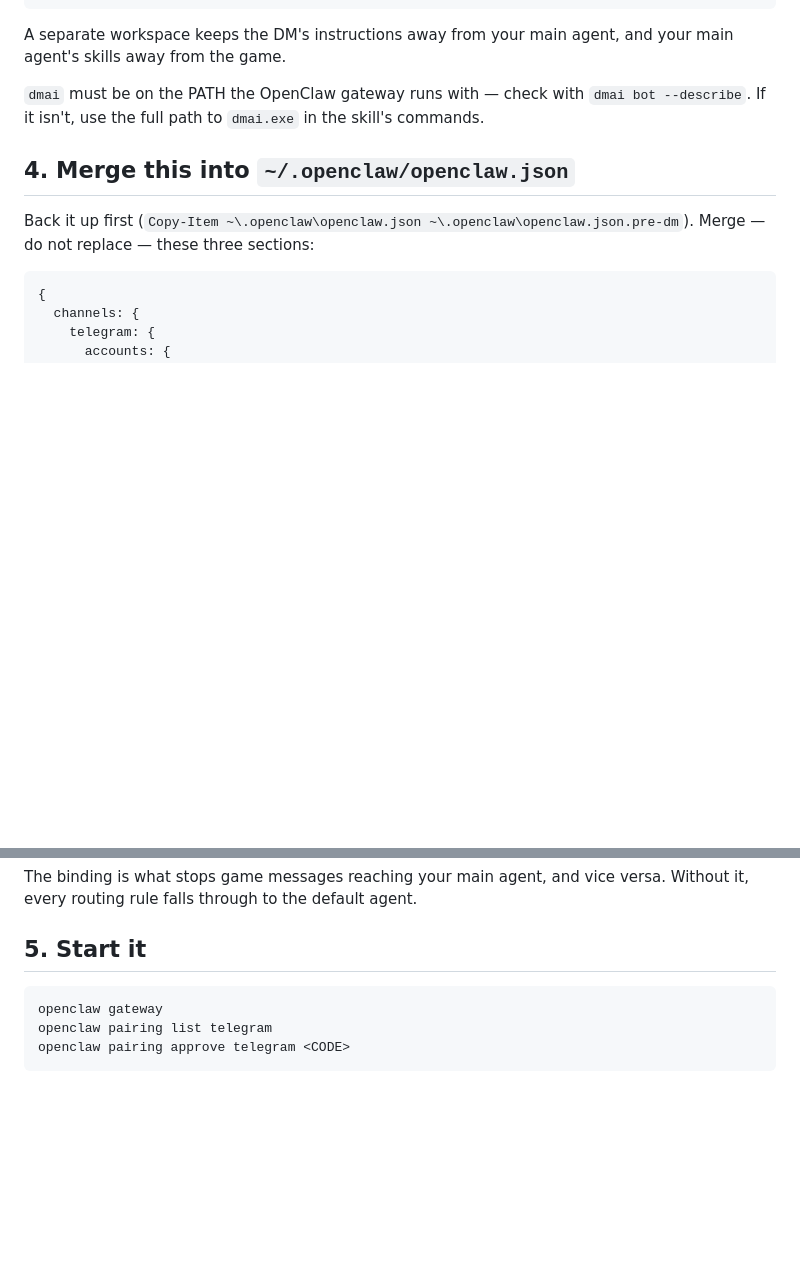
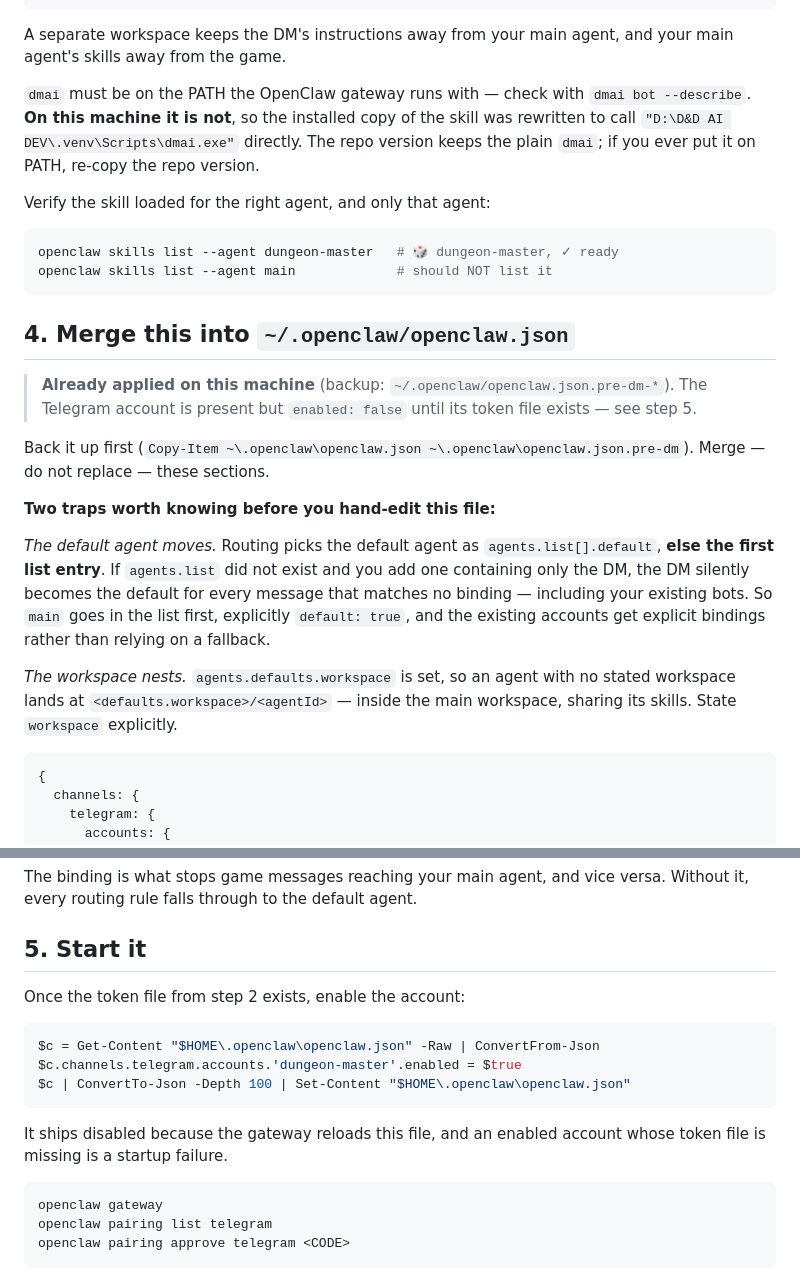
Before and after one commit to K0RAXX/dmai, a Markdown page: docs/openclaw-telegram.md, 2 parts joined by grey strips. Rendered like a GitHub page; blank space fills up the shorter version.

Commit message:
Document the applied OpenClaw config, and the two traps in it
Applied the DM wiring to the live ~/.openclaw/openclaw.json (backed up first,
purely additive -- a key-by-key diff of before and after shows nothing lost and
nothing changed). Recording what the file now contains, and the two things that
would bite anyone editing it by hand:

- The default agent moves. Routing picks agents.list[].default, else the FIRST
  LIST ENTRY. Since agents.list did not exist, adding one containing only the
  DM would have made it the default agent for every unmatched message and
  quietly hijacked the existing Telegram bots. main goes in first, explicitly
  default: true, and both existing accounts get explicit bindings.
- The workspace nests. agents.defaults.workspace is set, so an agent with no
  stated workspace lands inside the main workspace and shares its skills.

The account ships enabled: false because the gateway reloads config and its
token file does not exist yet; the doc carries the one-liner to flip it.

dmai is not on the gateway's PATH, so the installed skill calls dmai.exe by
absolute path while the repo copy keeps the portable `dmai`.

Verified: openclaw agents list shows main still default with its routing rules;
skills list --agent dungeon-master shows the skill ready, --agent main does not;
doctor reports 0 errors. Its plaintext-secret warning is pre-existing and the
new account does not add to it -- it uses tokenFile, not an inline token.

Co-Authored-By: Claude Opus 5 <noreply@anthropic.com>
Claude-Session: https://claude.ai/code/session_01KMiLHYH42sGieSnuxYmVN3

````diff
--- a/docs/openclaw-telegram.md
+++ b/docs/openclaw-telegram.md
@@ -58,13 +58,39 @@ A separate workspace keeps the DM's instructions away from your main agent, and
 your main agent's skills away from the game.
 
 `dmai` must be on the PATH the OpenClaw gateway runs with — check with
-`dmai bot --describe`. If it isn't, use the full path to `dmai.exe` in the
-skill's commands.
+`dmai bot --describe`. **On this machine it is not**, so the installed copy of
+the skill was rewritten to call
+`"D:\D&D AI DEV\.venv\Scripts\dmai.exe"` directly. The repo version keeps
+the plain `dmai`; if you ever put it on PATH, re-copy the repo version.
+
+Verify the skill loaded for the right agent, and only that agent:
+
+```bash
+openclaw skills list --agent dungeon-master   # 🎲 dungeon-master, ✓ ready
+openclaw skills list --agent main             # should NOT list it
+```
 
 ## 4. Merge this into `~/.openclaw/openclaw.json`
 
+> **Already applied on this machine** (backup: `~/.openclaw/openclaw.json.pre-dm-*`).
+> The Telegram account is present but `enabled: false` until its token file
+> exists — see step 5.
+
 Back it up first (`Copy-Item ~\.openclaw\openclaw.json ~\.openclaw\openclaw.json.pre-dm`).
-Merge — do not replace — these three sections:
+Merge — do not replace — these sections.
+
+**Two traps worth knowing before you hand-edit this file:**
+
+*The default agent moves.* Routing picks the default agent as
+`agents.list[].default`, **else the first list entry**. If `agents.list` did not
+exist and you add one containing only the DM, the DM silently becomes the
+default for every message that matches no binding — including your existing
+bots. So `main` goes in the list first, explicitly `default: true`, and the
+existing accounts get explicit bindings rather than relying on a fallback.
+
+*The workspace nests.* `agents.defaults.workspace` is set, so an agent with no
+stated workspace lands at `<defaults.workspace>/<agentId>` — inside the main
+workspace, sharing its skills. State `workspace` explicitly.
 
 ```json5
 {
@@ -105,6 +131,17 @@ The binding is what stops game messages reaching your main agent, and vice
 versa. Without it, every routing rule falls through to the default agent.
 
 ## 5. Start it
+
+Once the token file from step 2 exists, enable the account:
+
+```powershell
+$c = Get-Content "$HOME\.openclaw\openclaw.json" -Raw | ConvertFrom-Json
+$c.channels.telegram.accounts.'dungeon-master'.enabled = $true
+$c | ConvertTo-Json -Depth 100 | Set-Content "$HOME\.openclaw\openclaw.json"
+```
+
+It ships disabled because the gateway reloads this file, and an enabled account
+whose token file is missing is a startup failure.
 
 ```bash
 openclaw gateway
````
